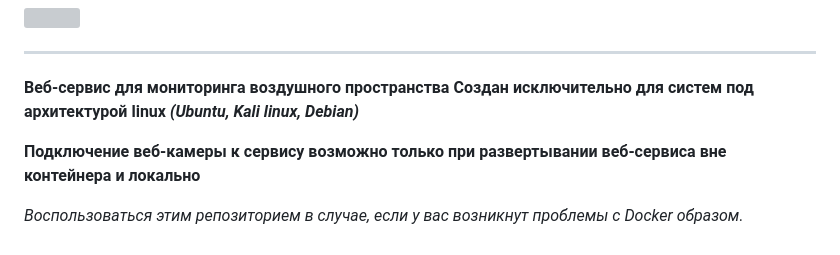
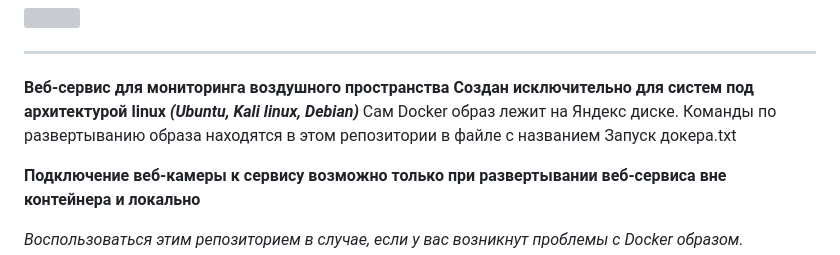
Before and after one commit to Just279/AeraOkulo, a Markdown page: README.md, the part around the change. Rendered like a GitHub page; grey boxes are pictures that could not be loaded.

```diff
--- a/README.md
+++ b/README.md
@@ -8,6 +8,7 @@ ___
 
 **Веб-сервис для мониторинга воздушного пространства
 Создан исключительно для систем под архитектурой linux** ***(Ubuntu, Kali linux, Debian)***
+Сам Docker образ лежит на Яндекс диске. Команды по развертыванию образа находятся в этом репозитории в файле с названием Запуск  докера.txt
 
 **Подключение веб-камеры к сервису возможно только при развертывании веб-сервиса вне контейнера и локально**
 
```
